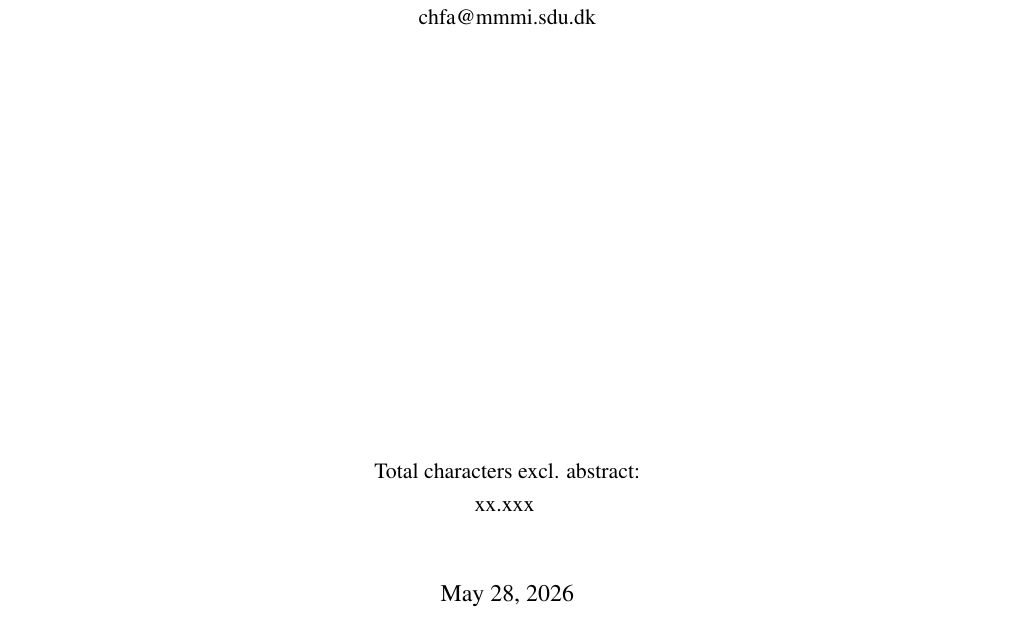
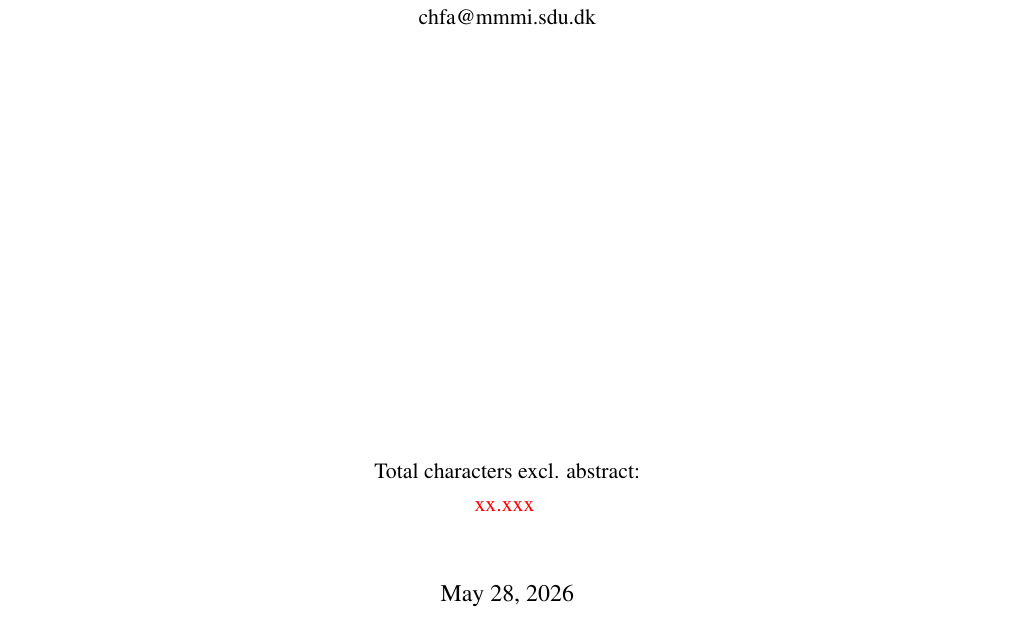
Before and after one commit to Noah091213/Semester-project-4-Inverted-pendulum, a LaTeX thesis (latexRapport4/main.tex): part of page 1 of 33, cut so that both start at the same text. Compiled offline with pdfLaTeX.

Commit message:
minor tveaks

```diff
--- a/latexRapport4/main.tex
+++ b/latexRapport4/main.tex
@@ -85,7 +85,7 @@ showframe=false
 
 		\vfill
 		Total characters excl. abstract: \\
-		xx.xxx
+		\alert{xx.xxx}
 		\vspace{1cm}
 
 		{\large \today} % Date
```
